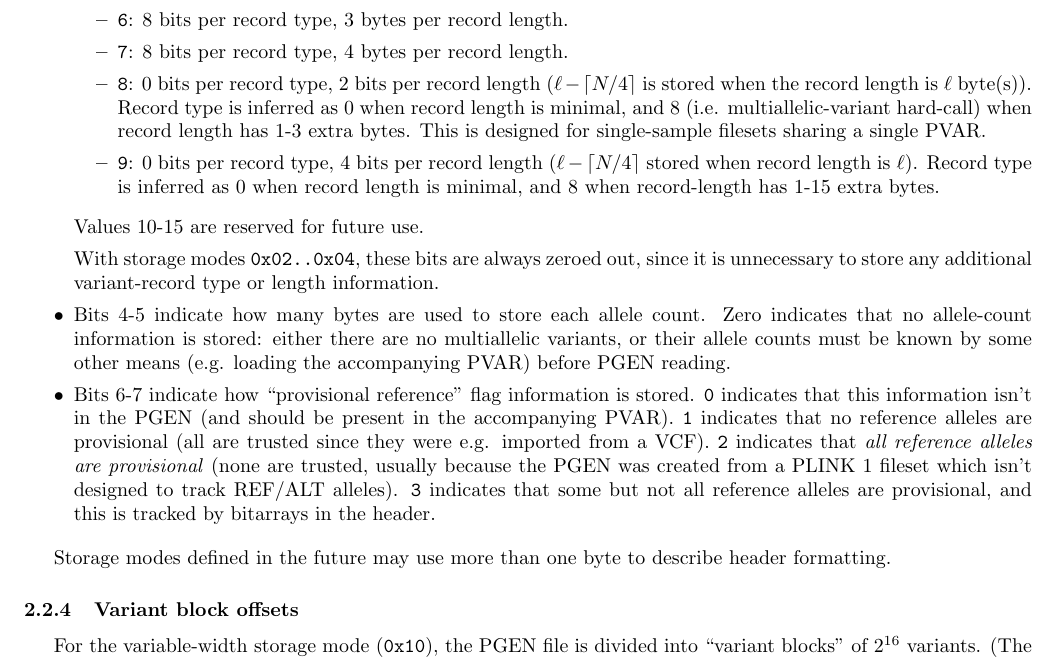
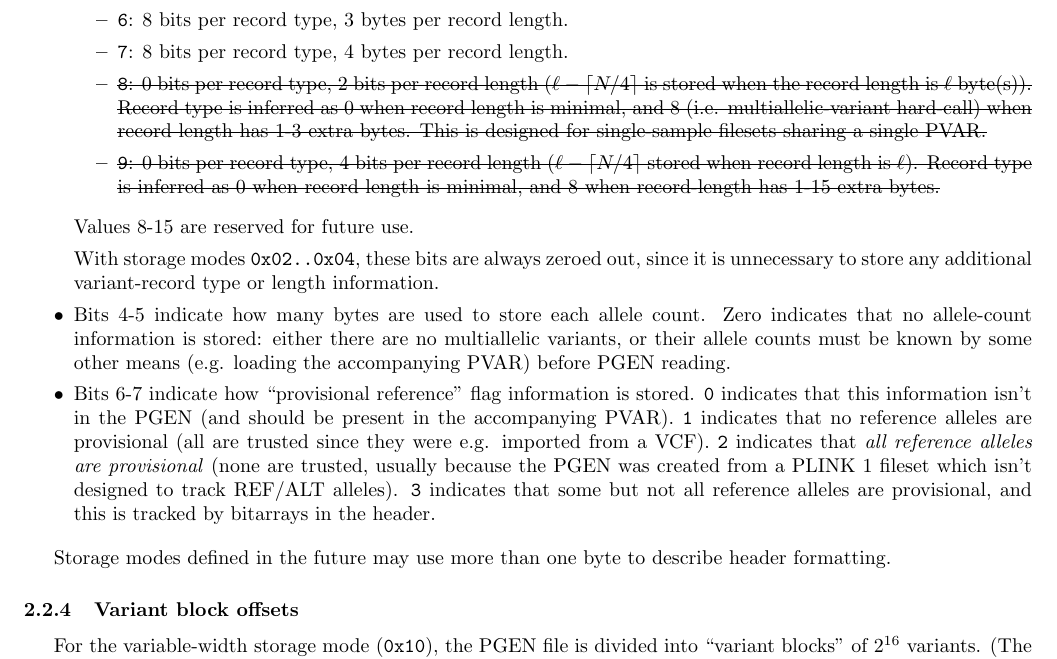
Before and after one commit to chrchang/plink-ng, a LaTeX document (pgen_spec/pgen_spec.tex): part of page 5 of 14, cut so that both start at the same text. Compiled offline with pdfLaTeX.

Commit message:
Remove previous header-format 8 and 9 definitions; no files should exist in the wild which use that header format, and we can do better.

```diff
--- a/pgen_spec/pgen_spec.tex
+++ b/pgen_spec/pgen_spec.tex
@@ -3,6 +3,7 @@
 \usepackage{indentfirst}
 \usepackage[margin=0.75in]{geometry}
 \usepackage[pdfborder={0 0 0}]{hyperref}
+\usepackage[normalem]{ulem}
 
 \usepackage{listings}
 \lstset{
@@ -169,17 +170,17 @@ rest of the header is formatted.
   \item \texttt{5}: 8 bits per record type, 2 bytes per record length.
   \item \texttt{6}: 8 bits per record type, 3 bytes per record length.
   \item \texttt{7}: 8 bits per record type, 4 bytes per record length.
-  \item \texttt{8}: 0 bits per record type, 2 bits per record length ($\ell
+  \item \sout{\texttt{8}: 0 bits per record type, 2 bits per record length ($\ell
     -\lceil N/4\rceil$ is stored when the record length is $\ell$ byte(s)).
     Record type is inferred as 0 when record length is minimal, and 8 (i.e.
     multiallelic-variant hard-call) when record length has 1-3 extra bytes.
-    This is designed for single-sample filesets sharing a single PVAR.
-  \item \texttt{9}: 0 bits per record type, 4 bits per record length ($\ell
+    This is designed for single-sample filesets sharing a single PVAR.}
+  \item \sout{\texttt{9}: 0 bits per record type, 4 bits per record length ($\ell
     -\lceil N/4\rceil$ stored when record length is $\ell$).  Record type is
     inferred as 0 when record length is minimal, and 8 when record-length has
-    1-15 extra bytes.
+    1-15 extra bytes.}
   \end{itemize}
-  Values 10-15 are reserved for future use.
+  Values 8-15 are reserved for future use.
 
   With storage modes \texttt{0x02..0x04}, these bits are always zeroed out,
   since it is unnecessary to store any additional variant-record type or length
```
Also changed, not shown: pgen_spec/pgen_spec.pdf.
